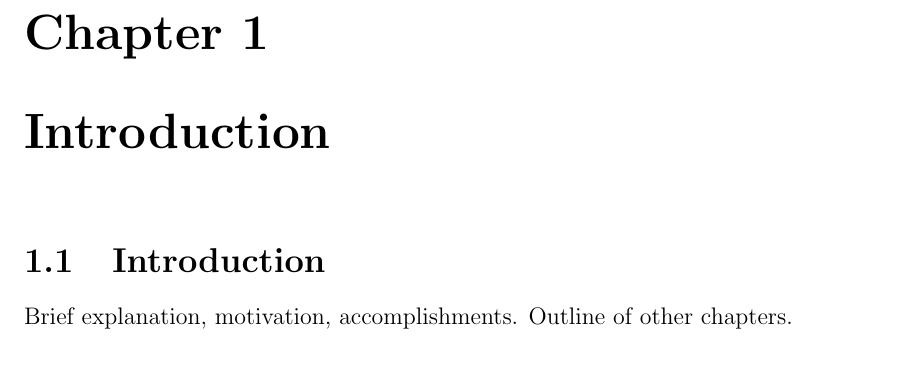
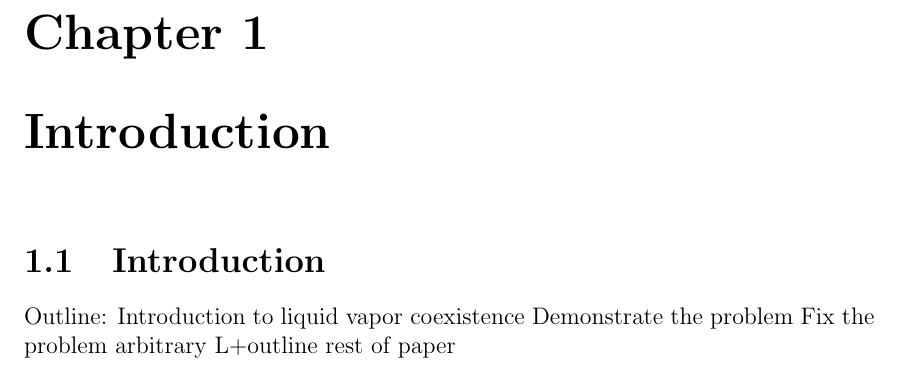
Before and after one commit to geerharb/thesis, a LaTeX thesis (Project_tex/project.tex, which reads Project_tex/chapters/chapter01.tex): part of page 5 of 10, cut so that both start at the same text. Compiled offline with pdfLaTeX.

Commit message:
test add

```diff
--- a/Project_tex/chapters/chapter01.tex
+++ b/Project_tex/chapters/chapter01.tex
@@ -1,6 +1,10 @@
 \section{Introduction}
 
-Brief explanation, motivation, accomplishments.  Outline of other chapters.
+Outline:
+Introduction to liquid vapor coexistence
+Demonstrate the problem
+Fix the problem
+arbitrary L+outline rest of paper
 
 \newpage
 
```
Also changed, not shown: 1 other file.
